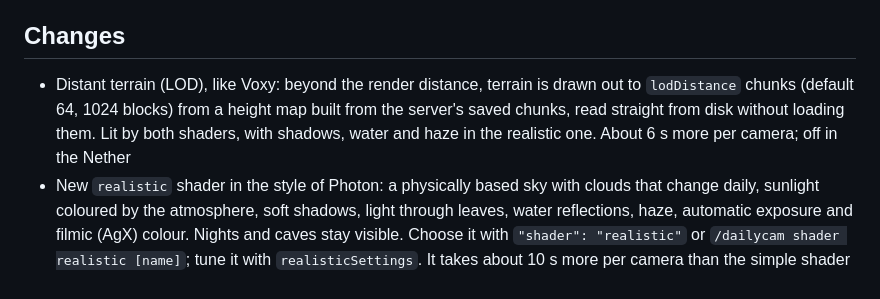
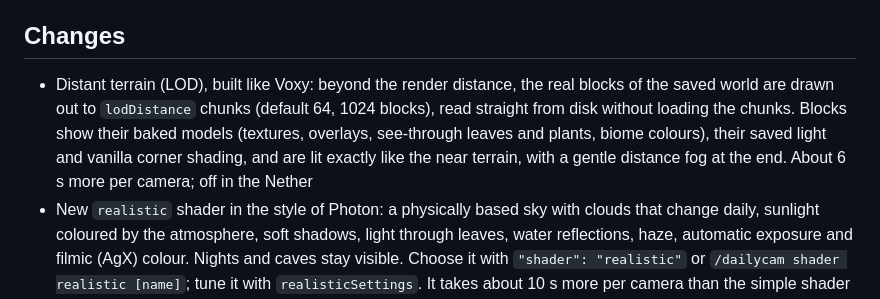
Before and after one commit to kunaigear/mc-postcards, a Markdown page: CHANGELOG.md, the part around the change. GitHub-like rendering.

```diff
--- a/CHANGELOG.md
+++ b/CHANGELOG.md
@@ -2,7 +2,7 @@
 A server-side Minecraft Fabric mod: players place virtual cameras with `/dailycam set`, and every day the server renders what each camera sees and posts the picture to a Discord webhook.
 
 ## Changes
-- Distant terrain (LOD), like Voxy: beyond the render distance, terrain is drawn out to `lodDistance` chunks (default 64, 1024 blocks) from a height map built from the server's saved chunks, read straight from disk without loading them. Lit by both shaders, with shadows, water and haze in the realistic one. About 6 s more per camera; off in the Nether
+- Distant terrain (LOD), built like Voxy: beyond the render distance, the real blocks of the saved world are drawn out to `lodDistance` chunks (default 64, 1024 blocks), read straight from disk without loading the chunks. Blocks show their baked models (textures, overlays, see-through leaves and plants, biome colours), their saved light and vanilla corner shading, and are lit exactly like the near terrain, with a gentle distance fog at the end. About 6 s more per camera; off in the Nether
 - New `realistic` shader in the style of Photon: a physically based sky with clouds that change daily, sunlight coloured by the atmosphere, soft shadows, light through leaves, water reflections, haze, automatic exposure and filmic (AgX) colour. Nights and caves stay visible. Choose it with `"shader": "realistic"` or `/dailycam shader realistic [name]`; tune it with `realisticSettings`. It takes about 10 s more per camera than the simple shader
 - The client helper reads which `/dailycam set` options the server supports and only adds those, so it now works on older servers too (on a 1.2.0 server it no longer causes "Incorrect argument")
 - A `config.json` or `cameras.json` with an error is backed up as `<file>.broken-<date>` and no longer overwritten; `/dailycam reload` shows the error and keeps the previous settings and cameras
```
Also changed, not shown: docs/distant-terrain.md (+26 -15 lines), docs/images/lod-comparison.jpg, docs/images/lod-detail.jpg (added), 6 other files.
